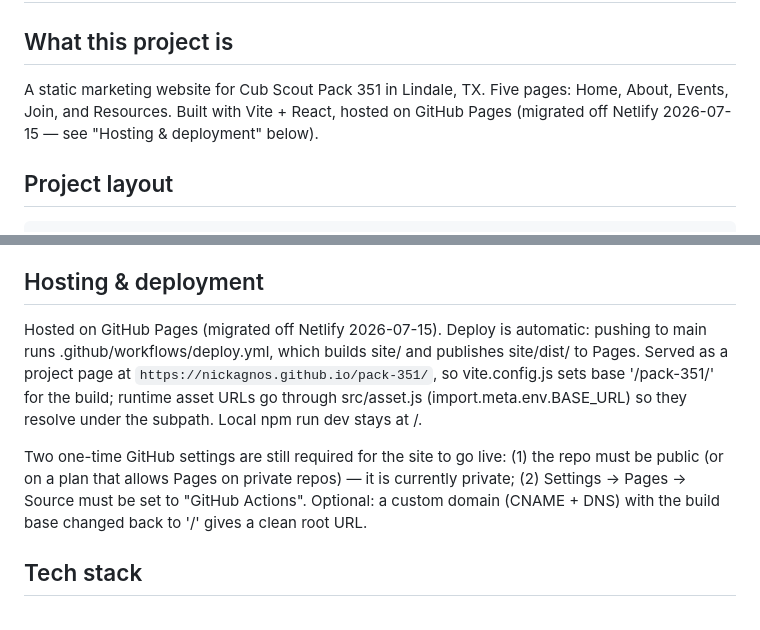
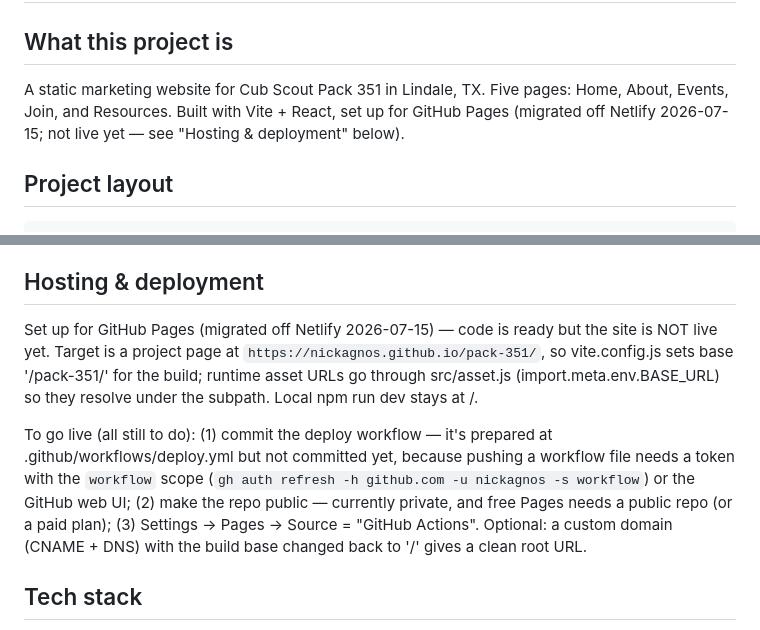
Before and after one commit to nickagnos/pack-351, a Markdown page: AGENTS.md, 2 parts joined by grey strips. Rendered like a GitHub page.

````diff
--- a/AGENTS.md
+++ b/AGENTS.md
@@ -1,7 +1,7 @@
 # Pack 351 Website — AGENTS.md
 
 ## What this project is
-A static marketing website for Cub Scout Pack 351 in Lindale, TX. Five pages: Home, About, Events, Join, and Resources. Built with Vite + React, hosted on GitHub Pages (migrated off Netlify 2026-07-15 — see "Hosting & deployment" below).
+A static marketing website for Cub Scout Pack 351 in Lindale, TX. Five pages: Home, About, Events, Join, and Resources. Built with Vite + React, set up for GitHub Pages (migrated off Netlify 2026-07-15; not live yet — see "Hosting & deployment" below).
 
 ## Project layout
 ```
@@ -52,9 +52,9 @@ The old join form posted to Netlify's form handler, which does not work on GitHu
 
 ## Hosting & deployment
 
-Hosted on GitHub Pages (migrated off Netlify 2026-07-15). Deploy is automatic: pushing to main runs .github/workflows/deploy.yml, which builds site/ and publishes site/dist/ to Pages. Served as a project page at `https://nickagnos.github.io/pack-351/`, so vite.config.js sets base '/pack-351/' for the build; runtime asset URLs go through src/asset.js (import.meta.env.BASE_URL) so they resolve under the subpath. Local npm run dev stays at /.
+Set up for GitHub Pages (migrated off Netlify 2026-07-15) — code is ready but the site is NOT live yet. Target is a project page at `https://nickagnos.github.io/pack-351/`, so vite.config.js sets base '/pack-351/' for the build; runtime asset URLs go through src/asset.js (import.meta.env.BASE_URL) so they resolve under the subpath. Local npm run dev stays at /.
 
-Two one-time GitHub settings are still required for the site to go live: (1) the repo must be public (or on a plan that allows Pages on private repos) — it is currently private; (2) Settings → Pages → Source must be set to "GitHub Actions". Optional: a custom domain (CNAME + DNS) with the build base changed back to '/' gives a clean root URL.
+To go live (all still to do): (1) commit the deploy workflow — it's prepared at .github/workflows/deploy.yml but not committed yet, because pushing a workflow file needs a token with the `workflow` scope (`gh auth refresh -h github.com -u nickagnos -s workflow`) or the GitHub web UI; (2) make the repo public — currently private, and free Pages needs a public repo (or a paid plan); (3) Settings → Pages → Source = "GitHub Actions". Optional: a custom domain (CNAME + DNS) with the build base changed back to '/' gives a clean root URL.
 
 ## Tech stack
 - React 18, Vite 6
````
Also changed, not shown: CLAUDE.md (+7 -6 lines), TODO.md (+4 -3 lines).
